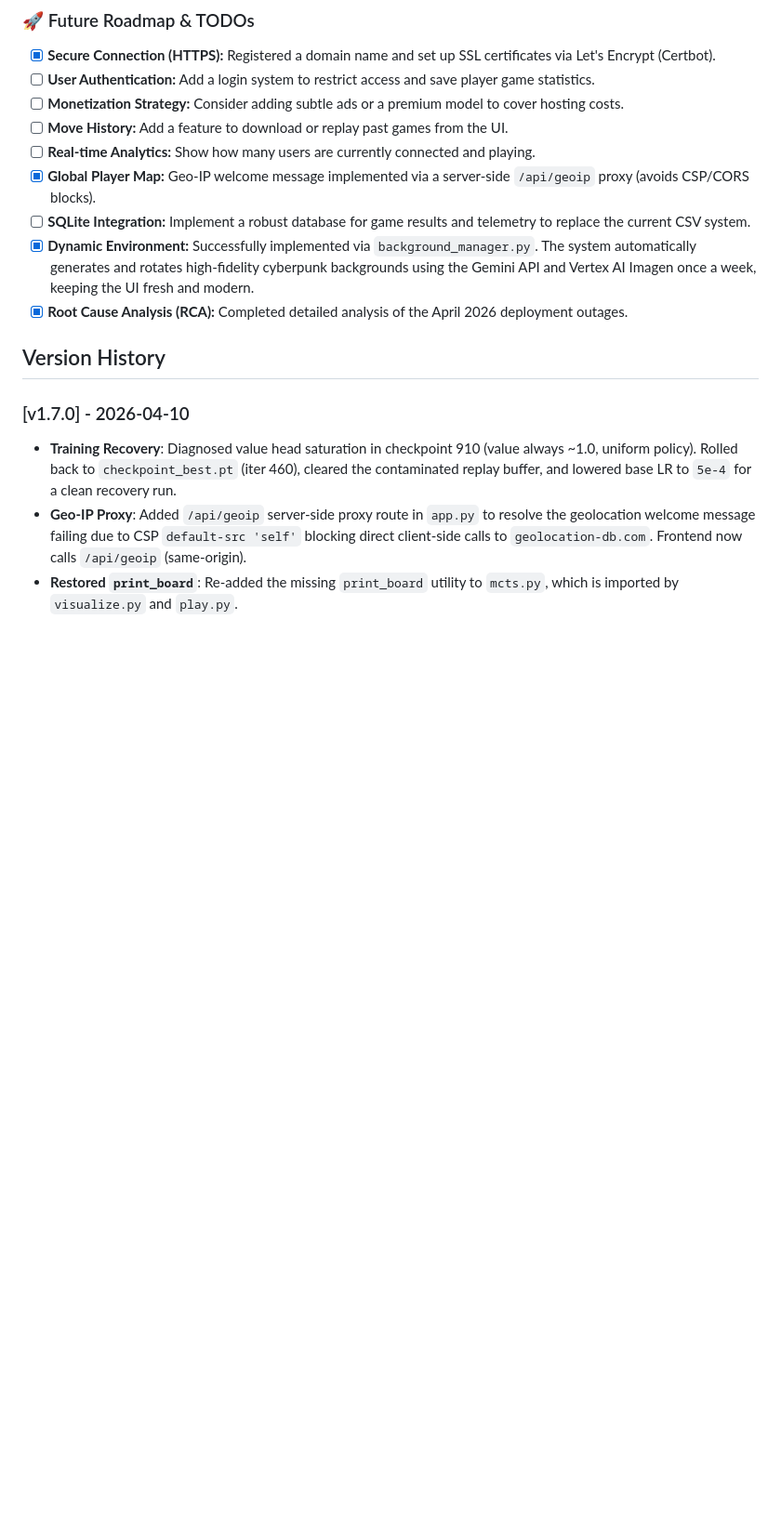
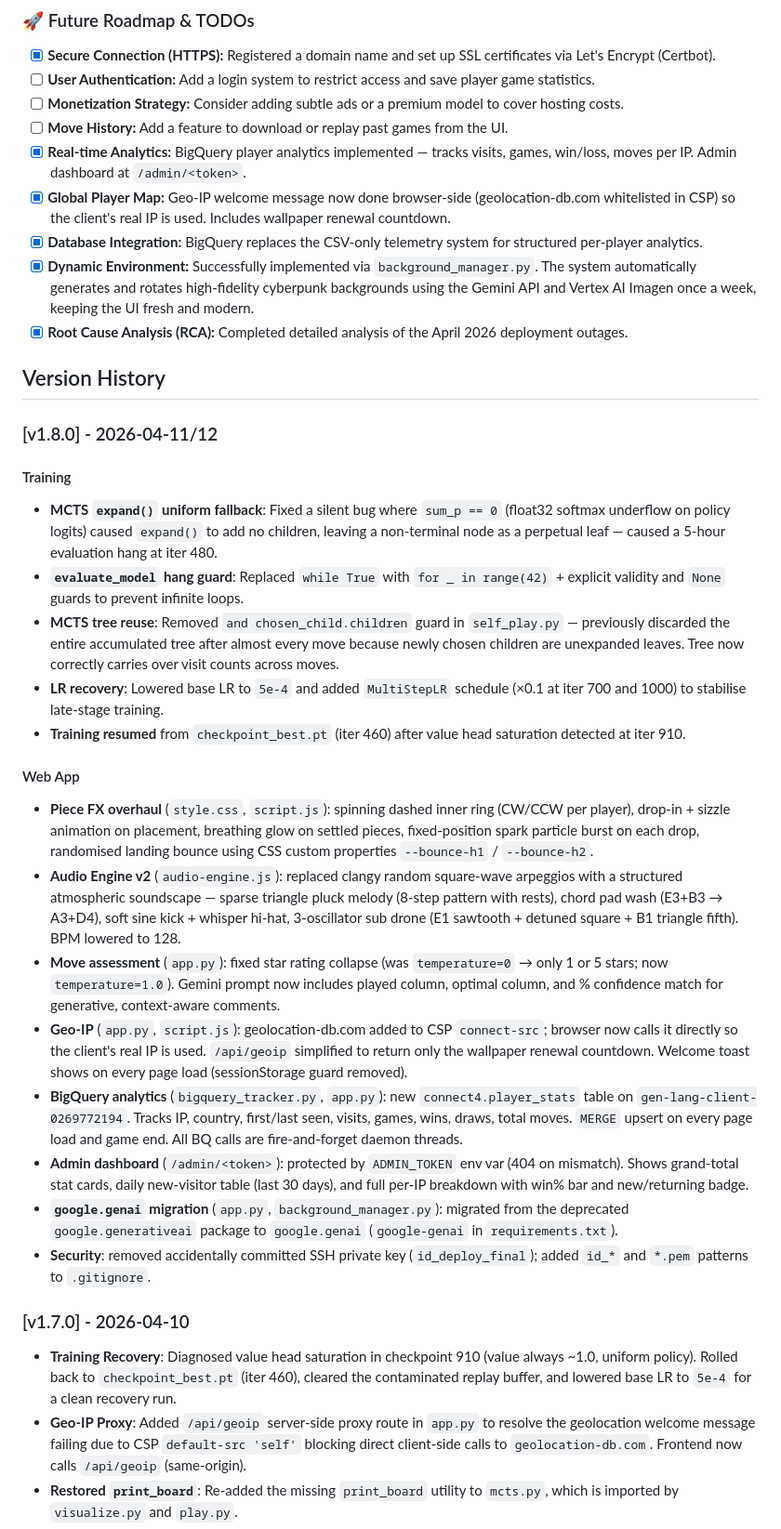
Before and after one commit to kv244/MLTrain, a Markdown page: README.md, the part around one of its changes. Shown at 93% size. Drawn GitHub-style; blank space fills up the shorter version.

Commit message:
Update README: v1.8.0 changelog, live demo URL, admin dashboard, roadmap
- Add Live Demo section with game URL (34.124.246.40) and admin dashboard
  URL pattern
- Add v1.8.0 version history covering: piece FX, audio engine v2, move
  assessment fix, geo-IP rework, BigQuery analytics, admin dashboard,
  google.genai migration, MCTS fixes, training recovery
- Update roadmap: mark analytics, geo-IP, and database items as complete
- Remove stale compromised SSH key fingerprint from troubleshooting section

Co-Authored-By: Claude Sonnet 4.6 <noreply@anthropic.com>

```diff
--- a/README.md
+++ b/README.md
@@ -298,13 +302,32 @@ Set a threshold (e.g. $20/month) — GCP will email you before you're surprised.
 - [ ] **User Authentication:** Add a login system to restrict access and save player game statistics.
 - [ ] **Monetization Strategy:** Consider adding subtle ads or a premium model to cover hosting costs.
 - [ ] **Move History:** Add a feature to download or replay past games from the UI.
-- [ ] **Real-time Analytics:** Show how many users are currently connected and playing.
-- [x] **Global Player Map:** Geo-IP welcome message implemented via a server-side `/api/geoip` proxy (avoids CSP/CORS blocks).
-- [ ] **SQLite Integration:** Implement a robust database for game results and telemetry to replace the current CSV system.
+- [x] **Real-time Analytics:** BigQuery player analytics implemented — tracks visits, games, win/loss, moves per IP. Admin dashboard at `/admin/<token>`.
+- [x] **Global Player Map:** Geo-IP welcome message now done browser-side (geolocation-db.com whitelisted in CSP) so the client's real IP is used. Includes wallpaper renewal countdown.
+- [x] **Database Integration:** BigQuery replaces the CSV-only telemetry system for structured per-player analytics.
 - [x] **Dynamic Environment:** Successfully implemented via `background_manager.py`. The system automatically generates and rotates high-fidelity cyberpunk backgrounds using the Gemini API and Vertex AI Imagen once a week, keeping the UI fresh and modern.
 - [x] **Root Cause Analysis (RCA):** Completed detailed analysis of the April 2026 deployment outages.
 
 ## Version History
+
+### [v1.8.0] - 2026-04-11/12
+
+#### Training
+- **MCTS `expand()` uniform fallback**: Fixed a silent bug where `sum_p == 0` (float32 softmax underflow on policy logits) caused `expand()` to add no children, leaving a non-terminal node as a perpetual leaf — caused a 5-hour evaluation hang at iter 480.
+- **`evaluate_model` hang guard**: Replaced `while True` with `for _ in range(42)` + explicit validity and `None` guards to prevent infinite loops.
+- **MCTS tree reuse**: Removed `and chosen_child.children` guard in `self_play.py` — previously discarded the entire accumulated tree after almost every move because newly chosen children are unexpanded leaves. Tree now correctly carries over visit counts across moves.
+- **LR recovery**: Lowered base LR to `5e-4` and added `MultiStepLR` schedule (×0.1 at iter 700 and 1000) to stabilise late-stage training.
+- **Training resumed** from `checkpoint_best.pt` (iter 460) after value head saturation detected at iter 910.
+
+#### Web App
+- **Piece FX overhaul** (`style.css`, `script.js`): spinning dashed inner ring (CW/CCW per player), drop-in + sizzle animation on placement, breathing glow on settled pieces, fixed-position spark particle burst on each drop, randomised landing bounce using CSS custom properties `--bounce-h1` / `--bounce-h2`.
+- **Audio Engine v2** (`audio-engine.js`): replaced clangy random square-wave arpeggios with a structured atmospheric soundscape — sparse triangle pluck melody (8-step pattern with rests), chord pad wash (E3+B3 → A3+D4), soft sine kick + whisper hi-hat, 3-oscillator sub drone (E1 sawtooth + detuned square + B1 triangle fifth). BPM lowered to 128.
+- **Move assessment** (`app.py`): fixed star rating collapse (was `temperature=0` → only 1 or 5 stars; now `temperature=1.0`). Gemini prompt now includes played column, optimal column, and % confidence match for generative, context-aware comments.
+- **Geo-IP** (`app.py`, `script.js`): geolocation-db.com added to CSP `connect-src`; browser now calls it directly so the client's real IP is used. `/api/geoip` simplified to return only the wallpaper renewal countdown. Welcome toast shows on every page load (sessionStorage guard removed).
+- **BigQuery analytics** (`bigquery_tracker.py`, `app.py`): new `connect4.player_stats` table on `gen-lang-client-0269772194`. Tracks IP, country, first/last seen, visits, games, wins, draws, total moves. `MERGE` upsert on every page load and game end. All BQ calls are fire-and-forget daemon threads.
+- **Admin dashboard** (`/admin/<token>`): protected by `ADMIN_TOKEN` env var (404 on mismatch). Shows grand-total stat cards, daily new-visitor table (last 30 days), and full per-IP breakdown with win% bar and new/returning badge.
+- **`google.genai` migration** (`app.py`, `background_manager.py`): migrated from the deprecated `google.generativeai` package to `google.genai` (`google-genai` in `requirements.txt`).
+- **Security**: removed accidentally committed SSH private key (`id_deploy_final`); added `id_*` and `*.pem` patterns to `.gitignore`.
 
 ### [v1.7.0] - 2026-04-10
 - **Training Recovery**: Diagnosed value head saturation in checkpoint 910 (value always ~1.0, uniform policy). Rolled back to `checkpoint_best.pt` (iter 460), cleared the contaminated replay buffer, and lowered base LR to `5e-4` for a clean recovery run.
```
Also changed, not shown: other parts of README.md (+9 -5 lines).
